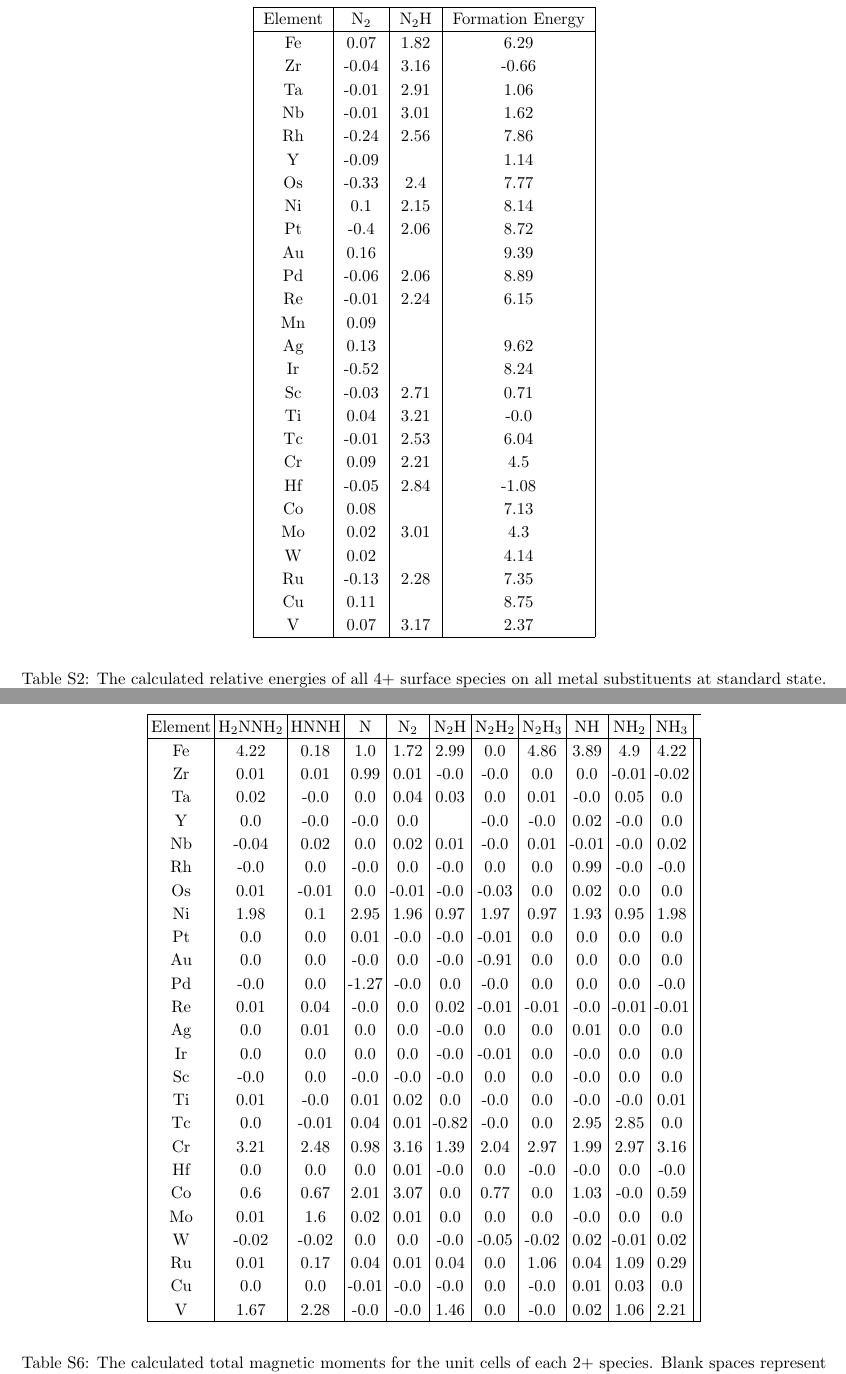
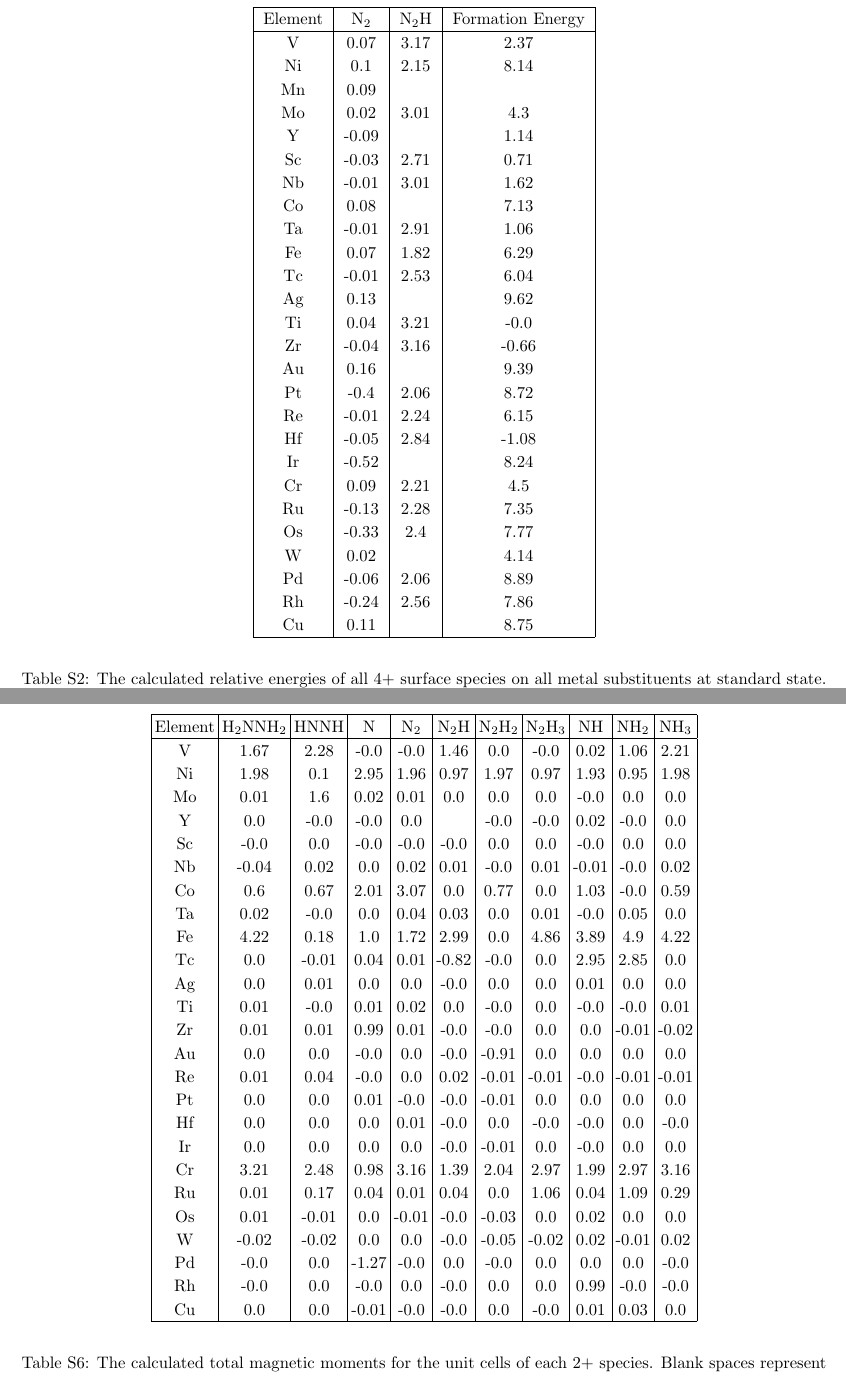
Before and after one commit to medford-group/Computational-Study-of-Transition-Metal-Substitutions, a LaTeX document (SI.tex): two parts of pages 3 and 7 of 31, joined at a grey line, cut so that both start at the same text. Compiled offline with pdfLaTeX.

Commit message:
removed empty column

```diff
--- a/SI.tex
+++ b/SI.tex
@@ -71,32 +71,32 @@ V & 1.5 & 1.52 & 0.0 & 0.35 & 1.11 & 0.79 & 0.95 & 0.5 & -0.94 & -0.71 & 1.9 \\
 \hline
 Element & N$_2$ & N$_2$H & Formation Energy \\
 \hline
+V & 0.07 & 3.17 & 2.37 \\
+Ni & 0.1 & 2.15 & 8.14 \\
+Mn & 0.09 &  &  \\
+Mo & 0.02 & 3.01 & 4.3 \\
+Y & -0.09 &  & 1.14 \\
+Sc & -0.03 & 2.71 & 0.71 \\
+Nb & -0.01 & 3.01 & 1.62 \\
+Co & 0.08 &  & 7.13 \\
+Ta & -0.01 & 2.91 & 1.06 \\
 Fe & 0.07 & 1.82 & 6.29 \\
+Tc & -0.01 & 2.53 & 6.04 \\
+Ag & 0.13 &  & 9.62 \\
+Ti & 0.04 & 3.21 & -0.0 \\
 Zr & -0.04 & 3.16 & -0.66 \\
-Ta & -0.01 & 2.91 & 1.06 \\
-Nb & -0.01 & 3.01 & 1.62 \\
+Au & 0.16 &  & 9.39 \\
+Pt & -0.4 & 2.06 & 8.72 \\
+Re & -0.01 & 2.24 & 6.15 \\
+Hf & -0.05 & 2.84 & -1.08 \\
+Ir & -0.52 &  & 8.24 \\
+Cr & 0.09 & 2.21 & 4.5 \\
+Ru & -0.13 & 2.28 & 7.35 \\
+Os & -0.33 & 2.4 & 7.77 \\
+W & 0.02 &  & 4.14 \\
+Pd & -0.06 & 2.06 & 8.89 \\
 Rh & -0.24 & 2.56 & 7.86 \\
-Y & -0.09 &  & 1.14 \\
-Os & -0.33 & 2.4 & 7.77 \\
-Ni & 0.1 & 2.15 & 8.14 \\
-Pt & -0.4 & 2.06 & 8.72 \\
-Au & 0.16 &  & 9.39 \\
-Pd & -0.06 & 2.06 & 8.89 \\
-Re & -0.01 & 2.24 & 6.15 \\
-Mn & 0.09 &  &  \\
-Ag & 0.13 &  & 9.62 \\
-Ir & -0.52 &  & 8.24 \\
-Sc & -0.03 & 2.71 & 0.71 \\
-Ti & 0.04 & 3.21 & -0.0 \\
-Tc & -0.01 & 2.53 & 6.04 \\
-Cr & 0.09 & 2.21 & 4.5 \\
-Hf & -0.05 & 2.84 & -1.08 \\
-Co & 0.08 &  & 7.13 \\
-Mo & 0.02 & 3.01 & 4.3 \\
-W & 0.02 &  & 4.14 \\
-Ru & -0.13 & 2.28 & 7.35 \\
 Cu & 0.11 &  & 8.75 \\
-V & 0.07 & 3.17 & 2.37 \\
 \hline
 \end{tabular}
 \end{center}
@@ -211,31 +211,31 @@ Au & 2.57 & N$_2$ $\rightarrow$ N$_2$H$_2$*\\
 Element & H$_2$NNH$_2$ & HNNH & N & N$_2$ & N$_2$H & N$_2$H$_2$ & N$_2$H$_3$ & NH & NH$_2$ & NH$_3$\\
 \hline
 
-Fe & 4.22 & 0.18 & 1.0 & 1.72 & 2.99 & 0.0 & 4.86 & 3.89 & 4.9 & 4.22 &  \\
-Zr & 0.01 & 0.01 & 0.99 & 0.01 & -0.0 & -0.0 & 0.0 & 0.0 & -0.01 & -0.02 &  \\
-Ta & 0.02 & -0.0 & 0.0 & 0.04 & 0.03 & 0.0 & 0.01 & -0.0 & 0.05 & 0.0 &  \\
-Y & 0.0 & -0.0 & -0.0 & 0.0 &  & -0.0 & -0.0 & 0.02 & -0.0 & 0.0 &  \\
-Nb & -0.04 & 0.02 & 0.0 & 0.02 & 0.01 & -0.0 & 0.01 & -0.01 & -0.0 & 0.02 &  \\
-Rh & -0.0 & 0.0 & -0.0 & 0.0 & -0.0 & 0.0 & 0.0 & 0.99 & -0.0 & -0.0 &  \\
-Os & 0.01 & -0.01 & 0.0 & -0.01 & -0.0 & -0.03 & 0.0 & 0.02 & 0.0 & 0.0 &  \\
-Ni & 1.98 & 0.1 & 2.95 & 1.96 & 0.97 & 1.97 & 0.97 & 1.93 & 0.95 & 1.98 &  \\
-Pt & 0.0 & 0.0 & 0.01 & -0.0 & -0.0 & -0.01 & 0.0 & 0.0 & 0.0 & 0.0 &  \\
-Au & 0.0 & 0.0 & -0.0 & 0.0 & -0.0 & -0.91 & 0.0 & 0.0 & 0.0 & 0.0 &  \\
-Pd & -0.0 & 0.0 & -1.27 & -0.0 & 0.0 & -0.0 & 0.0 & 0.0 & 0.0 & -0.0 &  \\
-Re & 0.01 & 0.04 & -0.0 & 0.0 & 0.02 & -0.01 & -0.01 & -0.0 & -0.01 & -0.01 &  \\
-Ag & 0.0 & 0.01 & 0.0 & 0.0 & -0.0 & 0.0 & 0.0 & 0.01 & 0.0 & 0.0 &  \\
-Ir & 0.0 & 0.0 & 0.0 & 0.0 & -0.0 & -0.01 & 0.0 & -0.0 & 0.0 & 0.0 &  \\
-Sc & -0.0 & 0.0 & -0.0 & -0.0 & -0.0 & 0.0 & 0.0 & -0.0 & 0.0 & 0.0 &  \\
-Ti & 0.01 & -0.0 & 0.01 & 0.02 & 0.0 & -0.0 & 0.0 & -0.0 & -0.0 & 0.01 &  \\
-Tc & 0.0 & -0.01 & 0.04 & 0.01 & -0.82 & -0.0 & 0.0 & 2.95 & 2.85 & 0.0 &  \\
-Cr & 3.21 & 2.48 & 0.98 & 3.16 & 1.39 & 2.04 & 2.97 & 1.99 & 2.97 & 3.16 &  \\
-Hf & 0.0 & 0.0 & 0.0 & 0.01 & -0.0 & 0.0 & -0.0 & -0.0 & 0.0 & -0.0 &  \\
-Co & 0.6 & 0.67 & 2.01 & 3.07 & 0.0 & 0.77 & 0.0 & 1.03 & -0.0 & 0.59 &  \\
-Mo & 0.01 & 1.6 & 0.02 & 0.01 & 0.0 & 0.0 & 0.0 & -0.0 & 0.0 & 0.0 &  \\
-W & -0.02 & -0.02 & 0.0 & 0.0 & -0.0 & -0.05 & -0.02 & 0.02 & -0.01 & 0.02 &  \\
-Ru & 0.01 & 0.17 & 0.04 & 0.01 & 0.04 & 0.0 & 1.06 & 0.04 & 1.09 & 0.29 &  \\
-Cu & 0.0 & 0.0 & -0.01 & -0.0 & -0.0 & 0.0 & -0.0 & 0.01 & 0.03 & 0.0 &  \\
-V & 1.67 & 2.28 & -0.0 & -0.0 & 1.46 & 0.0 & -0.0 & 0.02 & 1.06 & 2.21 &  \\
+V & 1.67 & 2.28 & -0.0 & -0.0 & 1.46 & 0.0 & -0.0 & 0.02 & 1.06 & 2.21 \\
+Ni & 1.98 & 0.1 & 2.95 & 1.96 & 0.97 & 1.97 & 0.97 & 1.93 & 0.95 & 1.98 \\
+Mo & 0.01 & 1.6 & 0.02 & 0.01 & 0.0 & 0.0 & 0.0 & -0.0 & 0.0 & 0.0 \\
+Y & 0.0 & -0.0 & -0.0 & 0.0 &  & -0.0 & -0.0 & 0.02 & -0.0 & 0.0 \\
+Sc & -0.0 & 0.0 & -0.0 & -0.0 & -0.0 & 0.0 & 0.0 & -0.0 & 0.0 & 0.0 \\
+Nb & -0.04 & 0.02 & 0.0 & 0.02 & 0.01 & -0.0 & 0.01 & -0.01 & -0.0 & 0.02 \\
+Co & 0.6 & 0.67 & 2.01 & 3.07 & 0.0 & 0.77 & 0.0 & 1.03 & -0.0 & 0.59 \\
+Ta & 0.02 & -0.0 & 0.0 & 0.04 & 0.03 & 0.0 & 0.01 & -0.0 & 0.05 & 0.0 \\
+Fe & 4.22 & 0.18 & 1.0 & 1.72 & 2.99 & 0.0 & 4.86 & 3.89 & 4.9 & 4.22 \\
+Tc & 0.0 & -0.01 & 0.04 & 0.01 & -0.82 & -0.0 & 0.0 & 2.95 & 2.85 & 0.0 \\
+Ag & 0.0 & 0.01 & 0.0 & 0.0 & -0.0 & 0.0 & 0.0 & 0.01 & 0.0 & 0.0 \\
+Ti & 0.01 & -0.0 & 0.01 & 0.02 & 0.0 & -0.0 & 0.0 & -0.0 & -0.0 & 0.01 \\
+Zr & 0.01 & 0.01 & 0.99 & 0.01 & -0.0 & -0.0 & 0.0 & 0.0 & -0.01 & -0.02 \\
+Au & 0.0 & 0.0 & -0.0 & 0.0 & -0.0 & -0.91 & 0.0 & 0.0 & 0.0 & 0.0 \\
+Re & 0.01 & 0.04 & -0.0 & 0.0 & 0.02 & -0.01 & -0.01 & -0.0 & -0.01 & -0.01 \\
+Pt & 0.0 & 0.0 & 0.01 & -0.0 & -0.0 & -0.01 & 0.0 & 0.0 & 0.0 & 0.0 \\
+Hf & 0.0 & 0.0 & 0.0 & 0.01 & -0.0 & 0.0 & -0.0 & -0.0 & 0.0 & -0.0 \\
+Ir & 0.0 & 0.0 & 0.0 & 0.0 & -0.0 & -0.01 & 0.0 & -0.0 & 0.0 & 0.0 \\
+Cr & 3.21 & 2.48 & 0.98 & 3.16 & 1.39 & 2.04 & 2.97 & 1.99 & 2.97 & 3.16 \\
+Ru & 0.01 & 0.17 & 0.04 & 0.01 & 0.04 & 0.0 & 1.06 & 0.04 & 1.09 & 0.29 \\
+Os & 0.01 & -0.01 & 0.0 & -0.01 & -0.0 & -0.03 & 0.0 & 0.02 & 0.0 & 0.0 \\
+W & -0.02 & -0.02 & 0.0 & 0.0 & -0.0 & -0.05 & -0.02 & 0.02 & -0.01 & 0.02 \\
+Pd & -0.0 & 0.0 & -1.27 & -0.0 & 0.0 & -0.0 & 0.0 & 0.0 & 0.0 & -0.0 \\
+Rh & -0.0 & 0.0 & -0.0 & 0.0 & -0.0 & 0.0 & 0.0 & 0.99 & -0.0 & -0.0 \\
+Cu & 0.0 & 0.0 & -0.01 & -0.0 & -0.0 & 0.0 & -0.0 & 0.01 & 0.03 & 0.0 \\
 \hline
 \end{tabular}
 \end{center}
```
Also changed, not shown: SI.tex (42 more changed lines), 1 other file.
